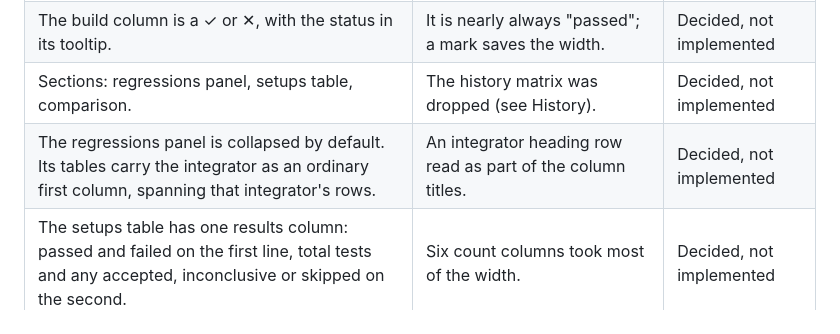
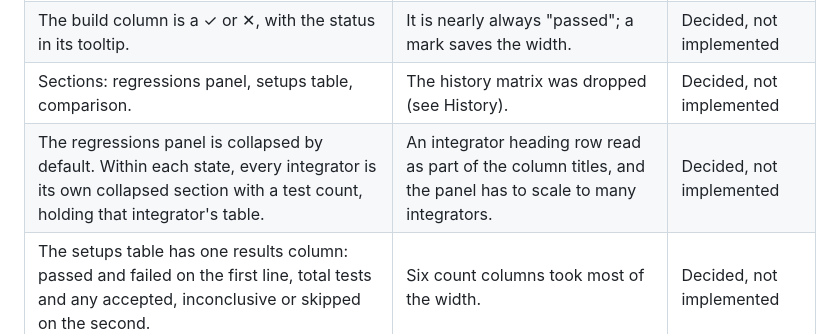
Before and after one commit to EVerest/Himalayas, a Markdown page: docs/design/status-page.md, the part around the change. Rendered like a GitHub page.

Commit message:
docs(design): fold regressions by integrator
Signed-off-by: Martin Litre <mnlitre@gmail.com>

```diff
--- a/docs/design/status-page.md
+++ b/docs/design/status-page.md
@@ -40,7 +40,7 @@ contributor-facing summary is
 | Integrators appear under their display name, as in the default view. | The id is an internal key. | Decided, not implemented |
 | The build column is a ✓ or ✕, with the status in its tooltip. | It is nearly always "passed"; a mark saves the width. | Decided, not implemented |
 | Sections: regressions panel, setups table, comparison. | The history matrix was dropped (see History). | Decided, not implemented |
-| The regressions panel is collapsed by default. Its tables carry the integrator as an ordinary first column, spanning that integrator's rows. | An integrator heading row read as part of the column titles. | Decided, not implemented |
+| The regressions panel is collapsed by default. Within each state, every integrator is its own collapsed section with a test count, holding that integrator's table. | An integrator heading row read as part of the column titles, and the panel has to scale to many integrators. | Decided, not implemented |
 | The setups table has one results column: passed and failed on the first line, total tests and any accepted, inconclusive or skipped on the second. | Six count columns took most of the width. | Decided, not implemented |
 | Each row shows the last 14 runs as bricks, oldest first: green for no failed tests, red for one or more, with a legend under the table. | A line chart and a third color for partial verdicts were harder to read than two colors. | Decided, not implemented |
 
```
